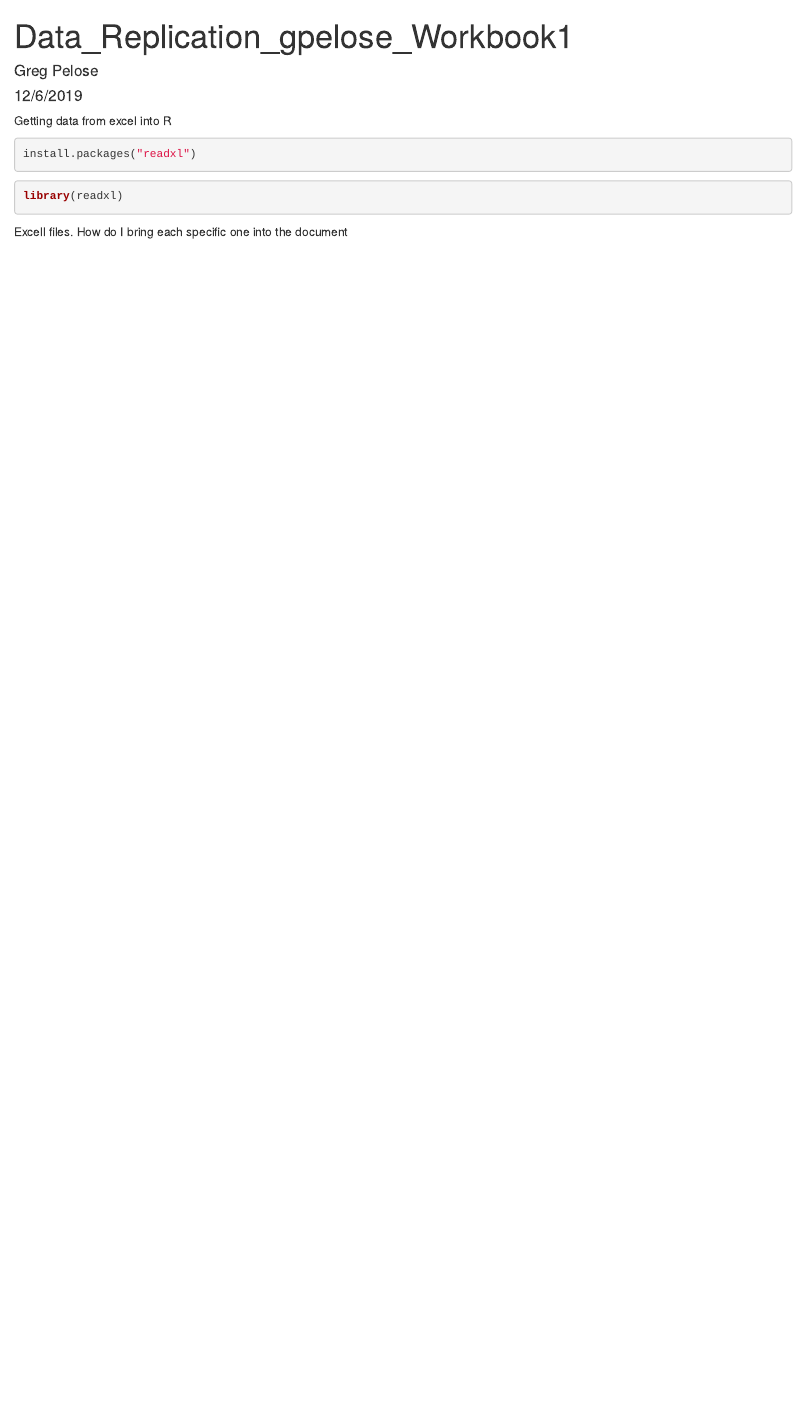
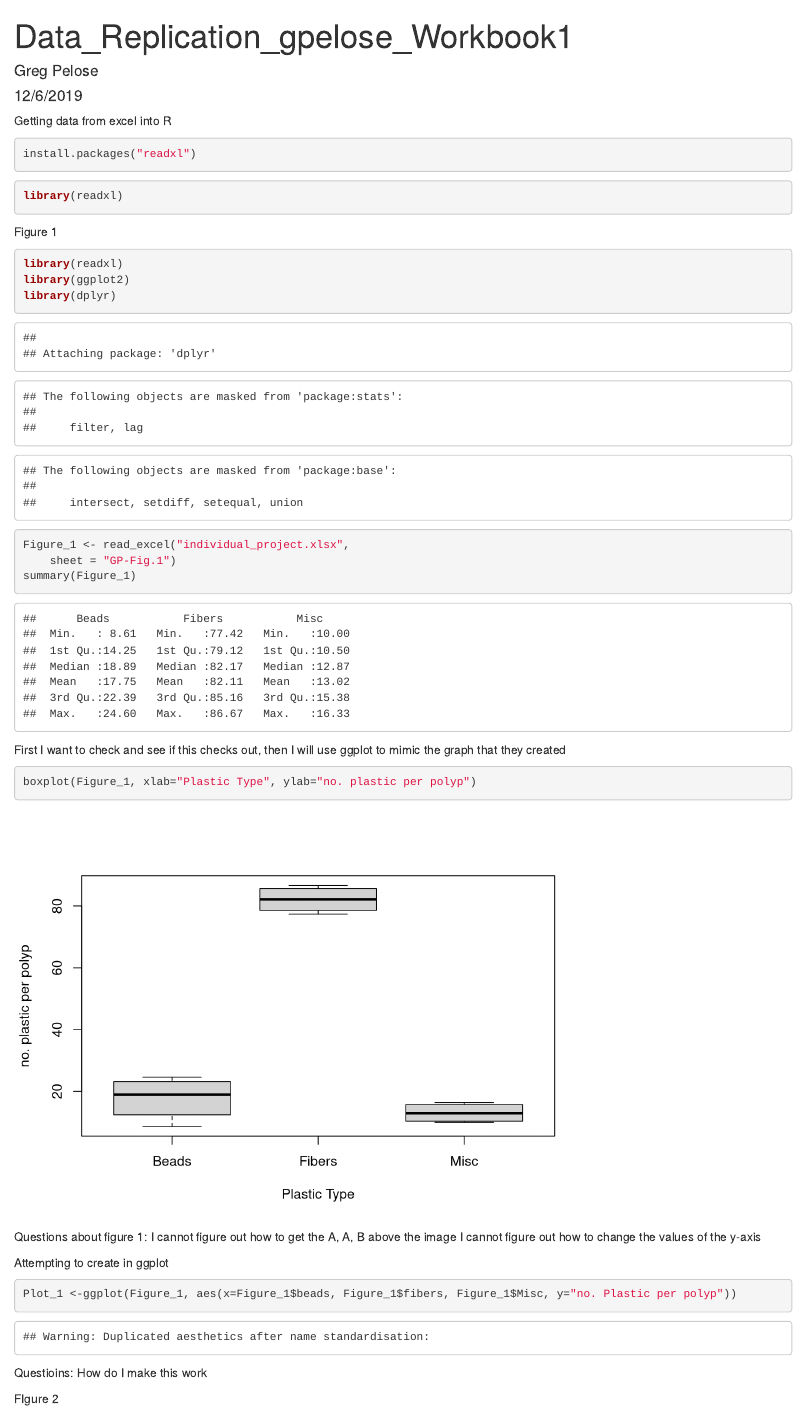
Before and after one commit to gpelose/Data_Replication_gpelose, an R Markdown document (Data_Replication_Project_gpelose.Rmd): the page in a window 1100 px wide, from its top. Rendered offline with R 4.5, knitr and Pandoc, with nearby package versions; some code elsewhere in the file could not run offline.

Commit message:
in-Progress

````diff
--- a/Data_Replication_Project_gpelose.Rmd
+++ b/Data_Replication_Project_gpelose.Rmd
@@ -17,8 +17,41 @@ install.packages("readxl")
 library(readxl)
 ```
 
-Excell files. How do I bring each specific one into the document
+
+Figure 1
 
 ```{r}
+library(readxl)
+library(ggplot2)
+library(dplyr)
+```
+
+```{r}
+Figure_1 <- read_excel("individual_project.xlsx",
+    sheet = "GP-Fig.1")
+summary(Figure_1)
+```
+
+First I want to check and see if this checks out, then I will use ggplot to mimic the graph that they created
+
+```{r}
+boxplot(Figure_1, xlab="Plastic Type", ylab="no. plastic per polyp")
+```
+
+Questions about figure 1:
+I cannot figure out how to get the A, A, B above the image
+I cannot figure out how to change the values of the y-axis
+
+Attempting to create in ggplot
+```{r}
+Plot_1 <-ggplot(Figure_1, aes(x=Figure_1$beads, Figure_1$fibers, Figure_1$Misc, y="no. Plastic per polyp"))
+
 
 ```
+
+Questioins:
+How do I make this work
+
+FIgure 2
+
+```{r}
````
Also changed, not shown: individual_project.xlsx (added), ~$individual_project.xlsx (added), Data_Replication_Project_gpelose.Rmd (33 more changed lines).
